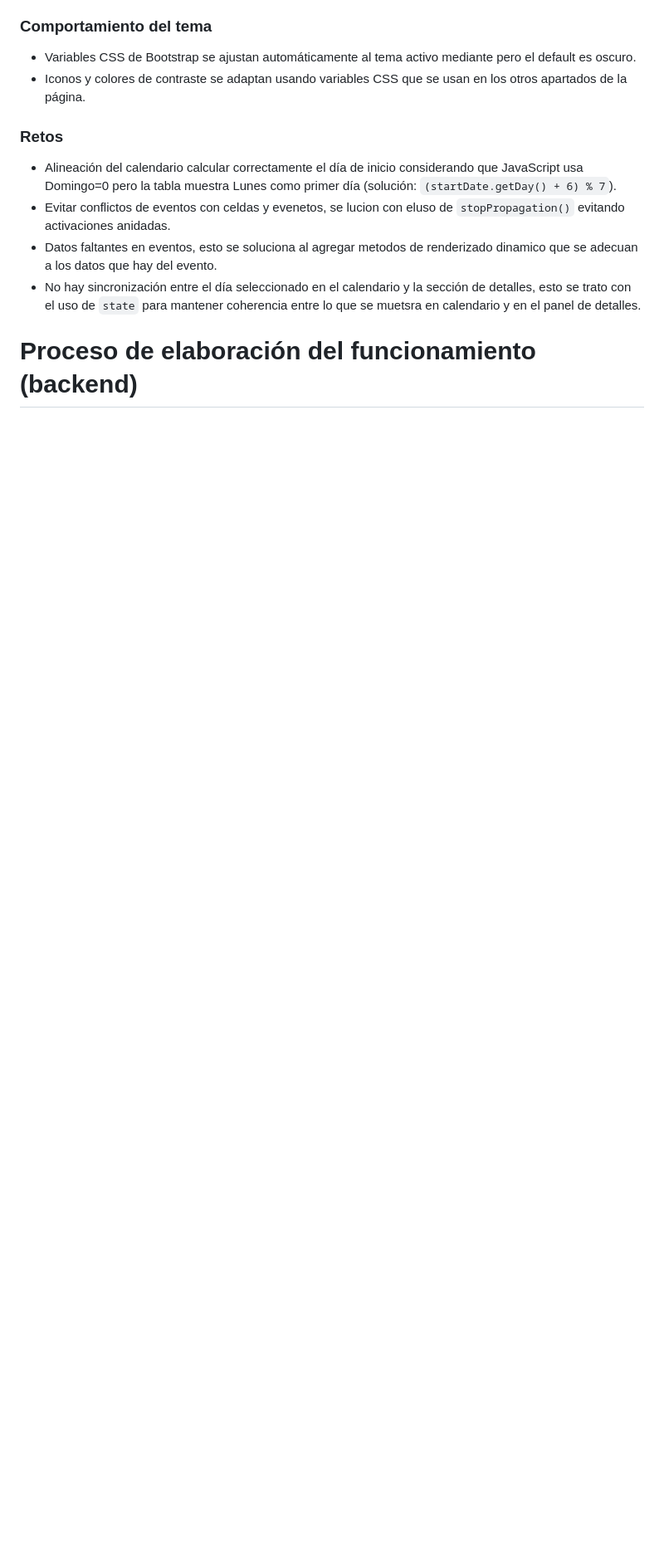
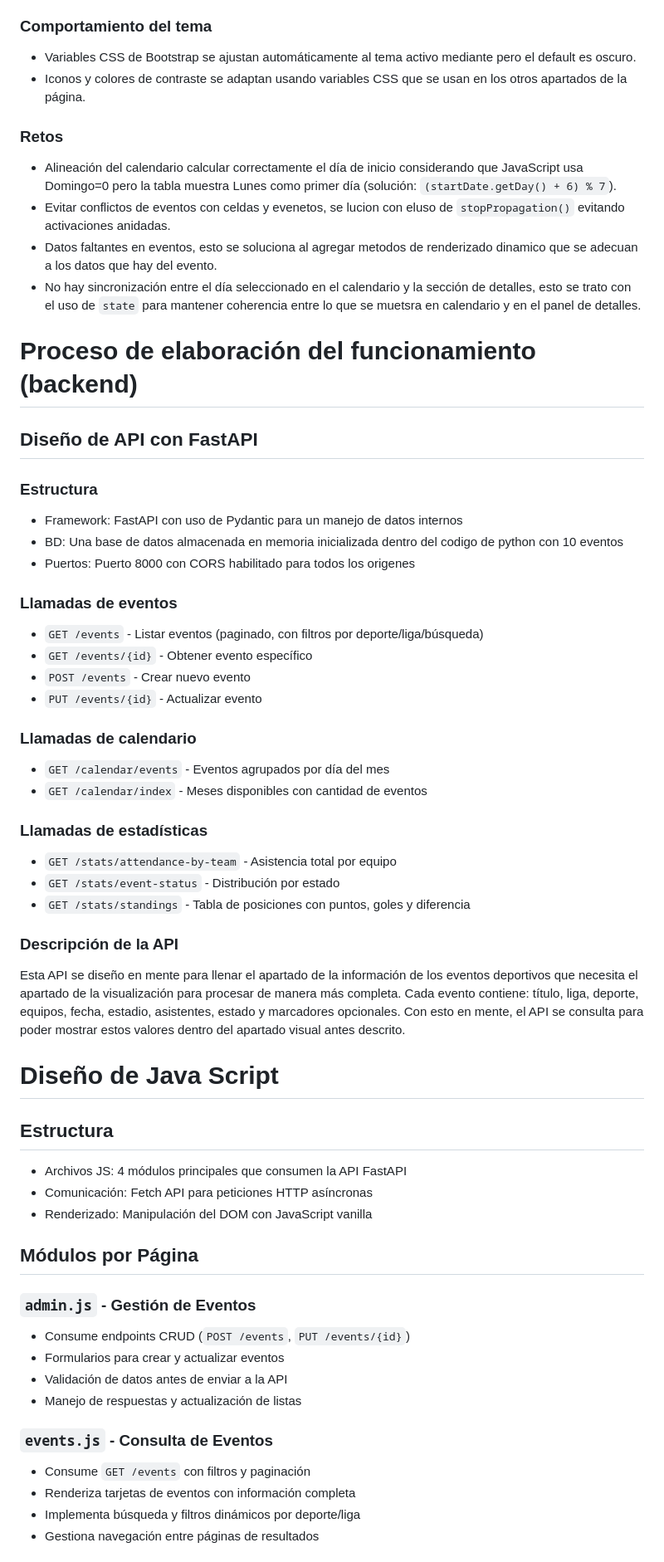
Before and after one commit to SamuelOrduna/idw-topico-deportivo, a Markdown page: README.md, the part around the change printed below. Shown: that part at 83% size. Drawn GitHub-style; blank space fills up the shorter version.

Commit message:
Actualización de README.md

```diff
--- a/README.md
+++ b/README.md
@@ -196,3 +196,49 @@ Inspiración calendario
 - No hay sincronización entre el día seleccionado en el calendario y la sección de detalles, esto se trato con el uso de `state` para mantener coherencia entre lo que se muetsra en calendario y en el panel de detalles.
 
 # Proceso de elaboración del funcionamiento (backend)
+
+## Diseño de API con FastAPI
+
+### Estructura
+- Framework: FastAPI con uso de Pydantic para un manejo de datos internos
+- BD: Una base de datos almacenada en memoria inicializada dentro del codigo de python con 10 eventos
+- Puertos: Puerto 8000 con CORS habilitado para todos los origenes
+
+### Llamadas de eventos
+- `GET /events` - Listar eventos (paginado, con filtros por deporte/liga/búsqueda)
+- `GET /events/{id}` - Obtener evento específico
+- `POST /events` - Crear nuevo evento
+- `PUT /events/{id}` - Actualizar evento
+
+### Llamadas de calendario
+- `GET /calendar/events` - Eventos agrupados por día del mes
+- `GET /calendar/index` - Meses disponibles con cantidad de eventos
+
+### Llamadas de estadísticas
+- `GET /stats/attendance-by-team` - Asistencia total por equipo
+- `GET /stats/event-status` - Distribución por estado
+- `GET /stats/standings` - Tabla de posiciones con puntos, goles y diferencia
+
+### Descripción de la API
+Esta API se diseño en mente para llenar el apartado de la información de los eventos deportivos que necesita el apartado de la visualización para procesar de manera más completa. Cada evento contiene: título, liga, deporte, equipos, fecha, estadio, asistentes, estado y marcadores opcionales. Con esto en mente, el API se consulta para poder mostrar estos valores dentro del apartado visual antes descrito.
+
+# Diseño de Java Script
+## Estructura
+- Archivos JS: 4 módulos principales que consumen la API FastAPI
+- Comunicación: Fetch API para peticiones HTTP asíncronas
+- Renderizado: Manipulación del DOM con JavaScript vanilla
+
+## Módulos por Página
+
+### `admin.js` - Gestión de Eventos
+- Consume endpoints CRUD (`POST /events`, `PUT /events/{id}`)
+- Formularios para crear y actualizar eventos
+- Validación de datos antes de enviar a la API
+- Manejo de respuestas y actualización de listas
+
+### `events.js` - Consulta de Eventos
+- Consume `GET /events` con filtros y paginación
+- Renderiza tarjetas de eventos con información completa
+- Implementa búsqueda y filtros dinámicos por deporte/liga
+- Gestiona navegación entre páginas de resultados
+
```
Also changed, not shown: other parts of README.md (+15 -0 lines).
